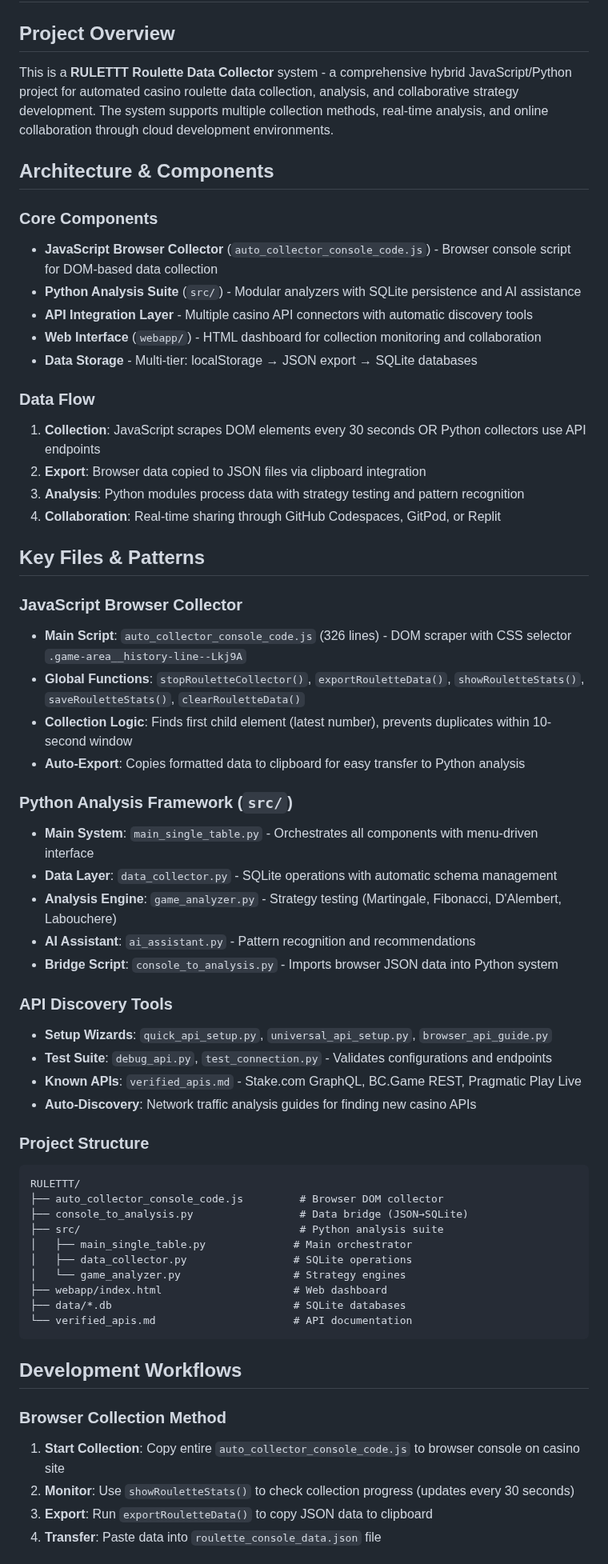
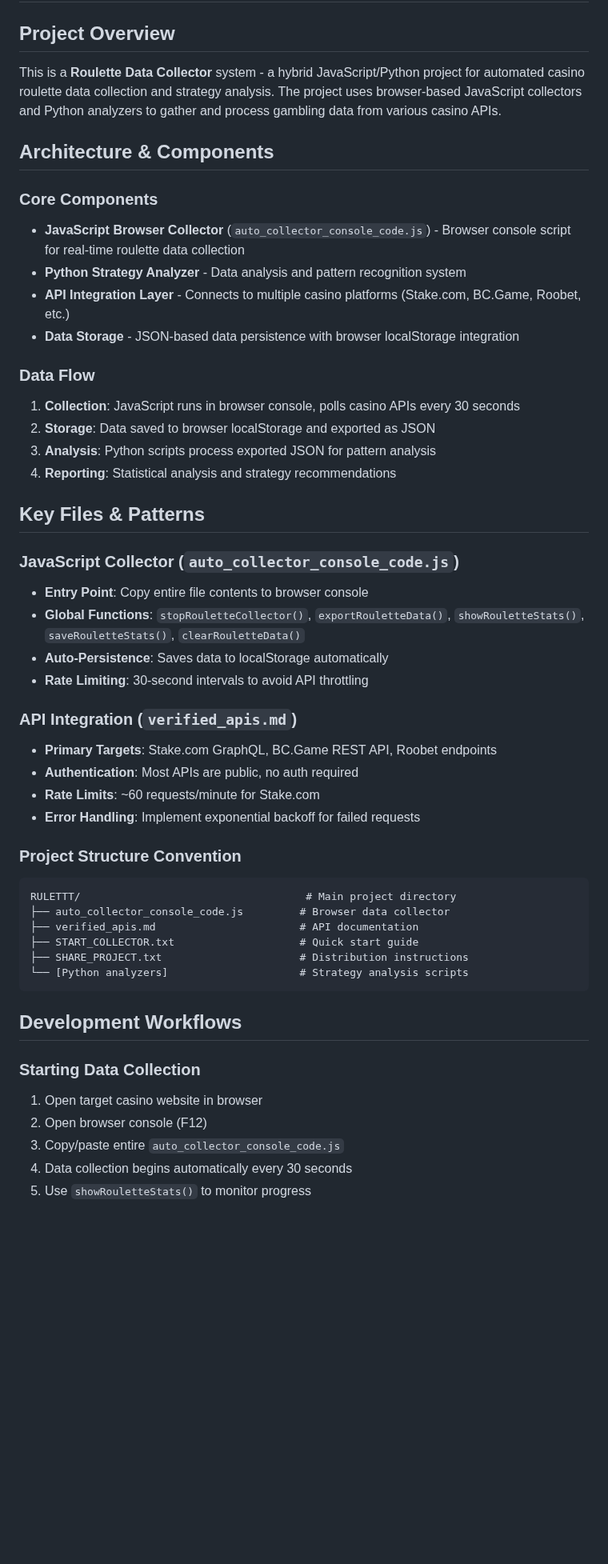
Before and after one commit to nikolaspablo92-prog/RULETTT-Roulette-Collector, a Markdown page: .github/copilot-instructions.md, the part around one of its changes. Shown at 80% size. Rendered like a GitHub page; blank space fills up the shorter version.

Commit message:
Revert "Checkpoint from VS Code for coding agent session"

````diff
--- a/.github/copilot-instructions.md
+++ b/.github/copilot-instructions.md
@@ -2,63 +2,52 @@
 
 ## Project Overview
 
-This is a **RULETTT Roulette Data Collector** system - a comprehensive hybrid JavaScript/Python project for automated casino roulette data collection, analysis, and collaborative strategy development. The system supports multiple collection methods, real-time analysis, and online collaboration through cloud development environments.
+This is a **Roulette Data Collector** system - a hybrid JavaScript/Python project for automated casino roulette data collection and strategy analysis. The project uses browser-based JavaScript collectors and Python analyzers to gather and process gambling data from various casino APIs.
 
 ## Architecture & Components
 
 ### Core Components
-- **JavaScript Browser Collector** (`auto_collector_console_code.js`) - Browser console script for DOM-based data collection
-- **Python Analysis Suite** (`src/`) - Modular analyzers with SQLite persistence and AI assistance
-- **API Integration Layer** - Multiple casino API connectors with automatic discovery tools
-- **Web Interface** (`webapp/`) - HTML dashboard for collection monitoring and collaboration
-- **Data Storage** - Multi-tier: localStorage → JSON export → SQLite databases
+- **JavaScript Browser Collector** (`auto_collector_console_code.js`) - Browser console script for real-time roulette data collection
+- **Python Strategy Analyzer** - Data analysis and pattern recognition system
+- **API Integration Layer** - Connects to multiple casino platforms (Stake.com, BC.Game, Roobet, etc.)
+- **Data Storage** - JSON-based data persistence with browser localStorage integration
 
 ### Data Flow
-1. **Collection**: JavaScript scrapes DOM elements every 30 seconds OR Python collectors use API endpoints
-2. **Export**: Browser data copied to JSON files via clipboard integration
-3. **Analysis**: Python modules process data with strategy testing and pattern recognition
-4. **Collaboration**: Real-time sharing through GitHub Codespaces, GitPod, or Replit
+1. **Collection**: JavaScript runs in browser console, polls casino APIs every 30 seconds
+2. **Storage**: Data saved to browser localStorage and exported as JSON
+3. **Analysis**: Python scripts process exported JSON for pattern analysis
+4. **Reporting**: Statistical analysis and strategy recommendations
 
 ## Key Files & Patterns
 
-### JavaScript Browser Collector
-- **Main Script**: `auto_collector_console_code.js` (326 lines) - DOM scraper with CSS selector `.game-area__history-line--Lkj9A`
+### JavaScript Collector (`auto_collector_console_code.js`)
+- **Entry Point**: Copy entire file contents to browser console
 - **Global Functions**: `stopRouletteCollector()`, `exportRouletteData()`, `showRouletteStats()`, `saveRouletteStats()`, `clearRouletteData()`
-- **Collection Logic**: Finds first child element (latest number), prevents duplicates within 10-second window
-- **Auto-Export**: Copies formatted data to clipboard for easy transfer to Python analysis
+- **Auto-Persistence**: Saves data to localStorage automatically
+- **Rate Limiting**: 30-second intervals to avoid API throttling
 
-### Python Analysis Framework (`src/`)
-- **Main System**: `main_single_table.py` - Orchestrates all components with menu-driven interface
-- **Data Layer**: `data_collector.py` - SQLite operations with automatic schema management
-- **Analysis Engine**: `game_analyzer.py` - Strategy testing (Martingale, Fibonacci, D'Alembert, Labouchere)
-- **AI Assistant**: `ai_assistant.py` - Pattern recognition and recommendations
-- **Bridge Script**: `console_to_analysis.py` - Imports browser JSON data into Python system
+### API Integration (`verified_apis.md`)
+- **Primary Targets**: Stake.com GraphQL, BC.Game REST API, Roobet endpoints
+- **Authentication**: Most APIs are public, no auth required
+- **Rate Limits**: ~60 requests/minute for Stake.com
+- **Error Handling**: Implement exponential backoff for failed requests
 
-### API Discovery Tools
-- **Setup Wizards**: `quick_api_setup.py`, `universal_api_setup.py`, `browser_api_guide.py`
-- **Test Suite**: `debug_api.py`, `test_connection.py` - Validates configurations and endpoints
-- **Known APIs**: `verified_apis.md` - Stake.com GraphQL, BC.Game REST, Pragmatic Play Live
-- **Auto-Discovery**: Network traffic analysis guides for finding new casino APIs
-
-### Project Structure
+### Project Structure Convention
 ```
-RULETTT/
-├── auto_collector_console_code.js         # Browser DOM collector
-├── console_to_analysis.py                 # Data bridge (JSON→SQLite)
-├── src/                                   # Python analysis suite
-│   ├── main_single_table.py              # Main orchestrator
-│   ├── data_collector.py                 # SQLite operations
-│   └── game_analyzer.py                  # Strategy engines
-├── webapp/index.html                     # Web dashboard
-├── data/*.db                             # SQLite databases
-└── verified_apis.md                      # API documentation
+RULETTT/                                    # Main project directory
+├── auto_collector_console_code.js         # Browser data collector
+├── verified_apis.md                       # API documentation
+├── START_COLLECTOR.txt                    # Quick start guide
+├── SHARE_PROJECT.txt                      # Distribution instructions
+└── [Python analyzers]                     # Strategy analysis scripts
 ```
 
 ## Development Workflows
 
-### Browser Collection Method
-1. **Start Collection**: Copy entire `auto_collector_console_code.js` to browser console on casino site
-2. **Monitor**: Use `showRouletteStats()` to check collection progress (updates every 30 seconds)
-3. **Export**: Run `exportRouletteData()` to copy JSON data to clipboard
-4. **Transfer**: Paste data into `roulette_console_data.json` file
+### Starting Data Collection
+1. Open target casino website in browser
+2. Open browser console (F12)
+3. Copy/paste entire `auto_collector_console_code.js`
+4. Data collection begins automatically every 30 seconds
+5. Use `showRouletteStats()` to monitor progress
 
````
Also changed, not shown: other parts of .github/copilot-instructions.md (+26 -67 lines).
